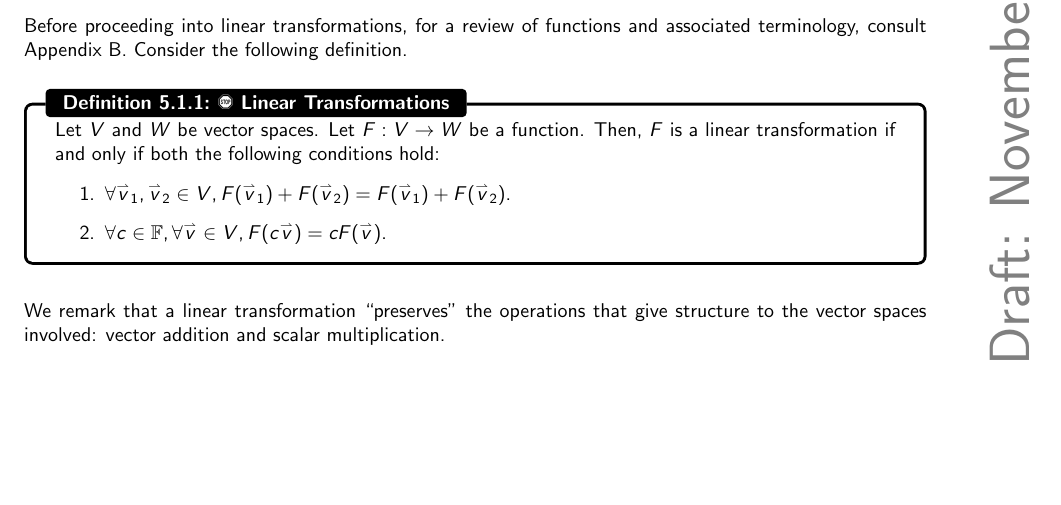
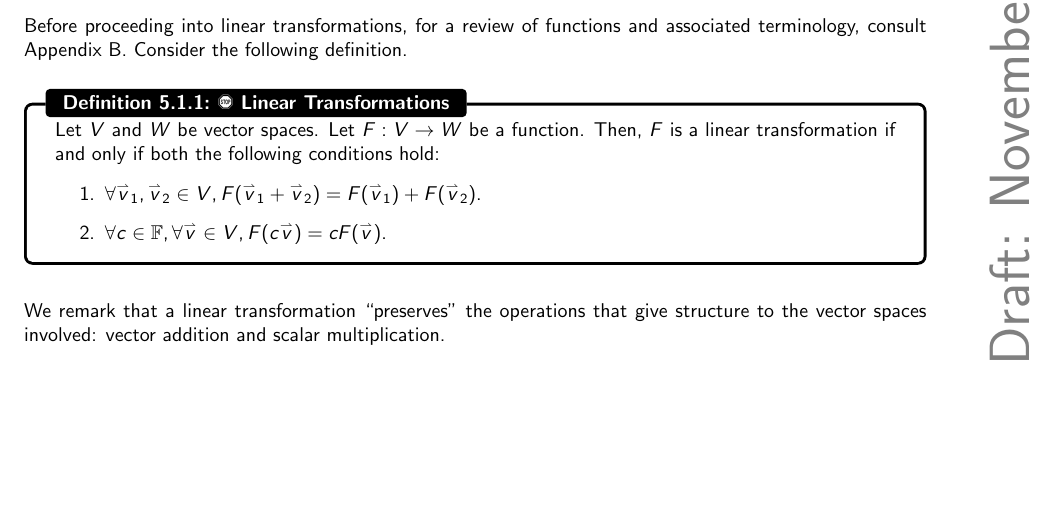
Before and after one commit to officialadithya/MATH-2135-Linear-Algebra-Notes, a LaTeX thesis (main.tex, which reads Chapters/linearTransformations.tex): part of page 115 of 144, cut so that both start at the same text. Compiled offline with pdfLaTeX.

Commit message:
Fixed Minor Typo

```diff
--- a/Chapters/linearTransformations.tex
+++ b/Chapters/linearTransformations.tex
@@ -7,7 +7,7 @@
 
             Let \(V\) and \(W\) be vector spaces. Let \(F:V\to W\) be a function. Then, \(F\) is a linear transformation if and only if both the following conditions hold:
             \begin{enumerate}
-                \item \(\forall \vec{v}_1,\vec{v}_2\in V, F(\vec{v}_1)+F(\vec{v}_2)=F(\vec{v}_1)+F(\vec{v}_2)\).
+                \item \(\forall \vec{v}_1,\vec{v}_2\in V, F(\vec{v}_1+\vec{v}_2)=F(\vec{v}_1)+F(\vec{v}_2)\).
                 \item \(\forall c\in\mathbb{F},\forall\vec{v}\in V, F(c\vec{v})=cF(\vec{v})\).
             \end{enumerate}
 
```
Also changed, not shown: main.pdf.
